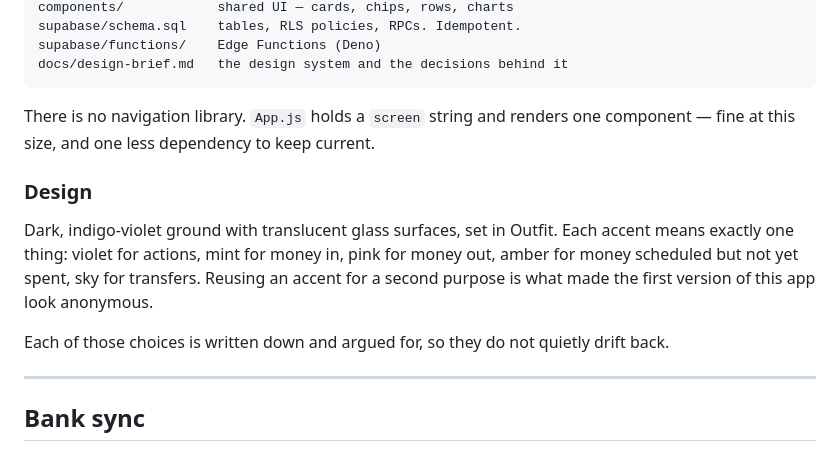
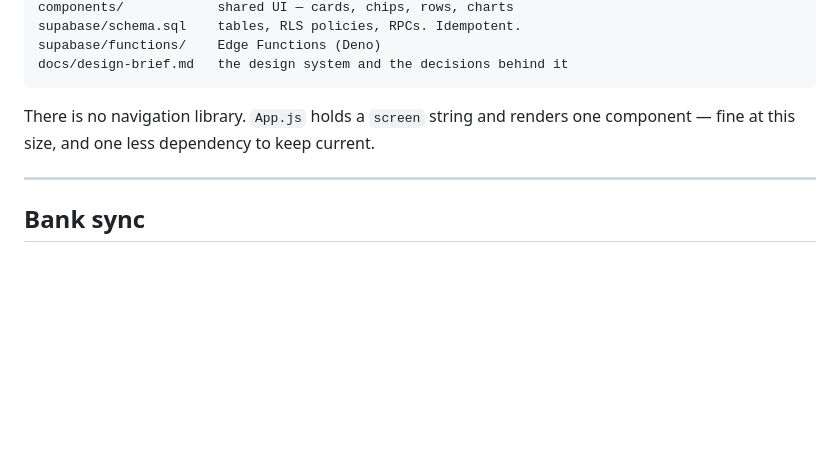
Before and after one commit to SaiManikanth27/leko-privacy, a Markdown page: README.md, the part around the change. Rendered like a GitHub page; blank space fills up the shorter version.

Commit message:
Remove design section from README
Removed design section from README to streamline content.

```diff
--- a/README.md
+++ b/README.md
@@ -75,17 +75,6 @@ There is no navigation library. `App.js` holds a `screen` string and
 renders one component — fine at this size, and one less dependency to
 keep current.
 
-### Design
-
-Dark, indigo-violet ground with translucent glass surfaces, set in
-Outfit. Each accent means exactly one thing: violet for actions, mint
-for money in, pink for money out, amber for money scheduled but not yet
-spent, sky for transfers. Reusing an accent for a second purpose is
-what made the first version of this app look anonymous.
-
-Each of those choices is written down and argued for, so they do not
-quietly drift back.
-
 ---
 
 ## Bank sync
```
